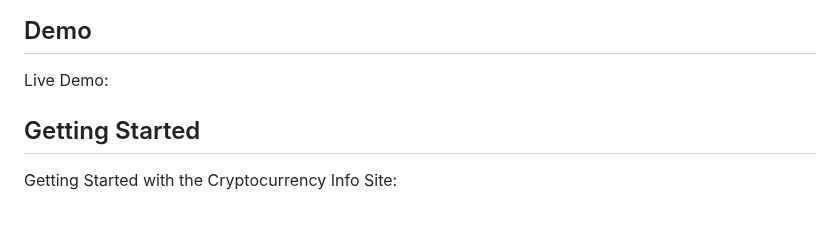
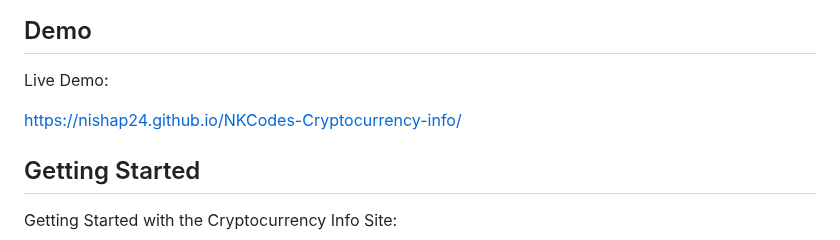
Before and after one commit to nishap24/NKCodes-Cryptocurrency-info, a Markdown page: README.md, the part around the change. Drawn GitHub-style; blank space fills up the shorter version.

```diff
--- a/README.md
+++ b/README.md
@@ -17,7 +17,7 @@ This is a cryptocurrency information website built using HTML, CSS, and JavaScri
 
 Live Demo:
 
-
+ https://nishap24.github.io/NKCodes-Cryptocurrency-info/
 ## Getting Started
 
 Getting Started with the Cryptocurrency Info Site:
```
